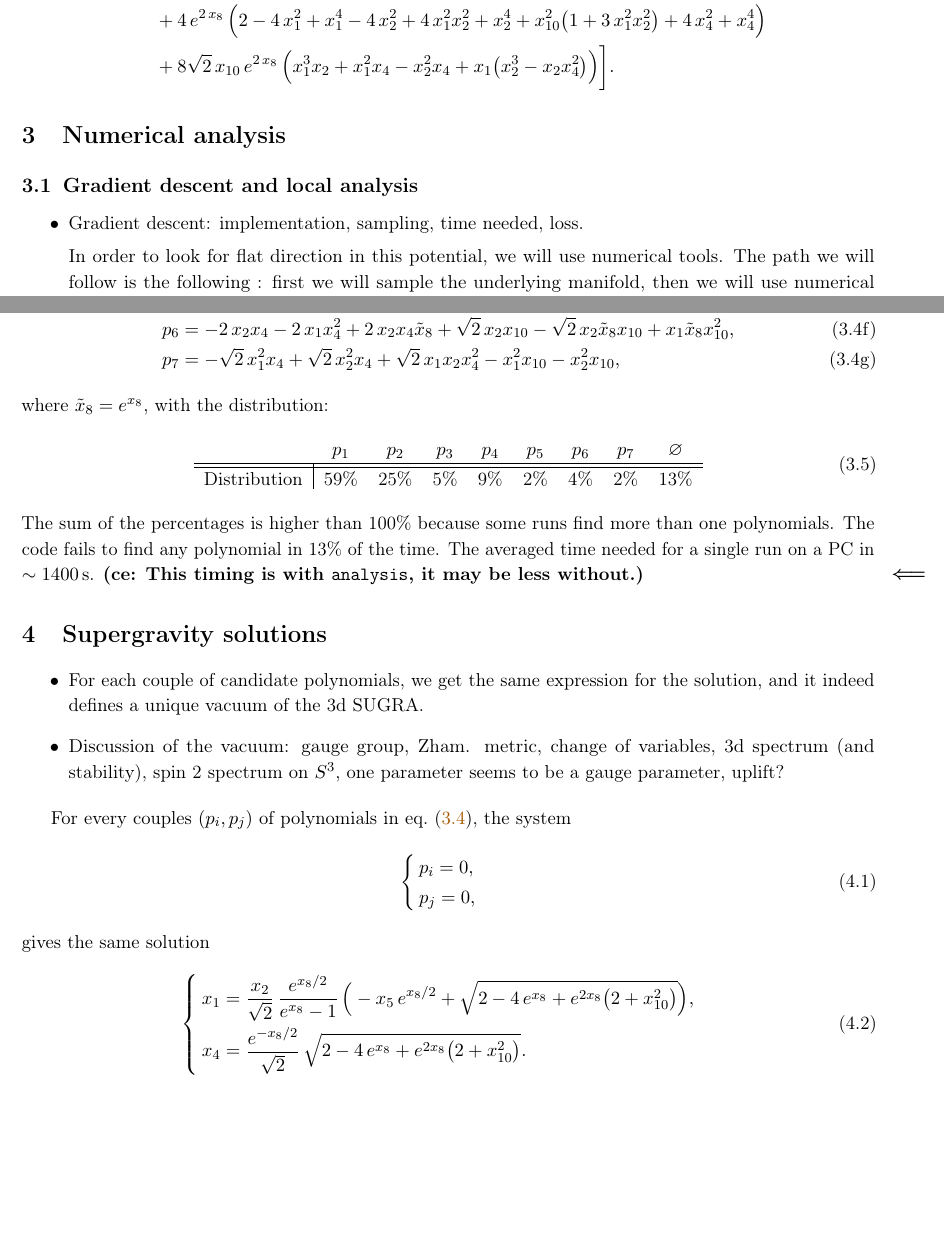
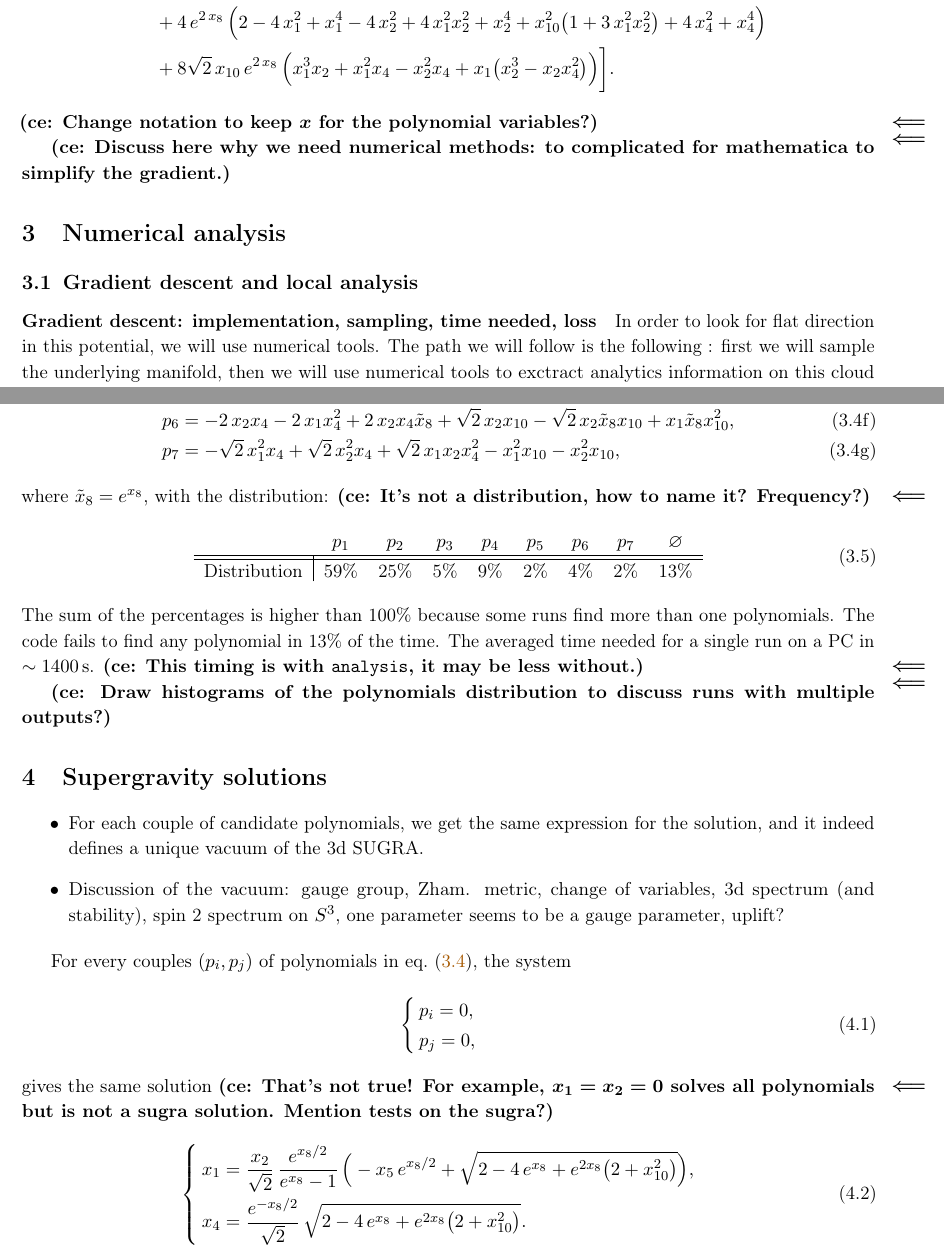
Before and after one commit to c-eloy/MLFlatDirections, a LaTeX document (Draft_MLFlatDirections.tex): two parts of pages 3 and 9 of 10 before the commit and two parts of pages 3 and 9 of 11 after it, joined at a grey line, cut so that both start at the same text, the shorter picture padded with empty space. Compiled offline with pdfLaTeX.

Commit message:
Comments during meeting.

```diff
--- a/Draft_MLFlatDirections.tex
+++ b/Draft_MLFlatDirections.tex
@@ -285,12 +285,13 @@ As a first simplified example we have considered only the parameters $x_{1}, x_{
         & \quad\qquad\qquad + 8\sqrt{2}\,x_{10}\,e^{2\,x_{8}}\,\Big(x_{1}^3 x_{2} + x_{1}^2 x_{4} - x_{2}^2 x_{4} + x_{1} \big(x_{2}^3 - x_{2} x_{4}^2\big)\Big)\bigg].
 	\end{aligned}
 \end{equation}
+\ce{Change notation to keep $x$ for the polynomial variables?}
+
+\ce{Discuss here why we need numerical methods: to complicated for mathematica to simplify the gradient.}
 
 \section{Numerical analysis}
 	\subsection{Gradient descent and local analysis}
-	\begin{itemize}[label=\textbullet]
-		\item Gradient descent: implementation, sampling, time needed, loss.
-
+		\paragraph{Gradient descent: implementation, sampling, time needed, loss}
 		In order to look for flat direction in this potential, we will use numerical tools. The path we will follow is the following : first we will sample the underlying manifold, then we will use numerical tools to exctract analytics information on this cloud of points. Therefore the first step is to sample the manifold. To do so, we choose to do a basic gradient descent. We start by randomly uniformy initializing points in an hypercube of length $[-2,2]$. This will be important latter to have points which are not only in $[-1,1]$. We choose to have $10^5$ points. For this example. This number is motivated by the dimensionality of our problem. If all possible directions are going to be populated, and if wen want $\mathcal{O}(10)$ points in each direction, then we need  $\mathcal{O}(10^5)$ points. As the true internal dimension of the manifold is lesser or equal than 5, this number provides an upper bound for the number of points needed to sufficiently sample the manifold.  We then perfom a gradient descent on the point using the automatic differentiation method of tensorflow. For the loss function, we use
 		\begin{equation}
 			\mathcal{L} = \sum_{i = 1}^{n_{points}} |\nabla V(\vec{x}_i)|^2
@@ -400,7 +401,7 @@ As a first simplified example we have considered only the parameters $x_{1}, x_{
       		- x_{2}^{2}x_{10},
     \end{align}
   \end{subequations}
-  where $\tilde{x}_{8} = e^{x_{8}}$, with the distribution:
+  where $\tilde{x}_{8} = e^{x_{8}}$, with the distribution: \ce{It's not a distribution, how to name it? Frequency?}
   \begin{equation}
   	\begin{tabular}{l|cccccccc}
   		& $p_{1}$ & $p_{2}$ & $p_{3}$ & $p_{4}$ & $p_{5}$ & $p_{6}$ & $p_{7}$ & $\varnothing$ \\\hline\hline
@@ -408,6 +409,8 @@ As a first simplified example we have considered only the parameters $x_{1}, x_{
   	\end{tabular}
   \end{equation}
   The sum of the percentages is higher than 100\% because some runs find more than one polynomials. The code fails to find any polynomial in 13\% of the time. The averaged time needed for a single run on a PC in $\sim 1400\,{\rm s}$. \ce{This timing is with \texttt{analysis}, it may be less without.}
+
+  \ce{Draw histograms of the polynomials distribution to discuss runs with multiple outputs?}
 
 \section{Supergravity solutions}
 \begin{itemize}[label=\textbullet]
@@ -422,7 +425,7 @@ For every couples $(p_{i},p_{j})$ of polynomials in eq.~\eqref{eq:pols}, the sys
 		p_{j} = 0,
 	\end{cases}
 \end{equation}
-gives the same solution
+gives the same solution \ce{That's not true! For example, $x_{1}=x_{2}=0$ solves all polynomials but is not a sugra solution. Mention tests on the sugra?}
 \begin{equation}
 	\begin{cases}
 		\displaystyle x_{1} = \frac{x_{2}}{\sqrt{2}}\,\frac{e^{x_{8}/2}}{e^{x_{8}}-1}\,\Big(-x_{5}\,e^{x_{8}/2} + \sqrt{2-4\,e^{x_{8}}+e^{2x_{8}}\big(2+x_{10}^{2}\big)}\Big),\\[8pt]
```
Also changed, not shown: Draft_MLFlatDirections.pdf, Draft_MLFlatDirections.tex (18 more changed lines).
